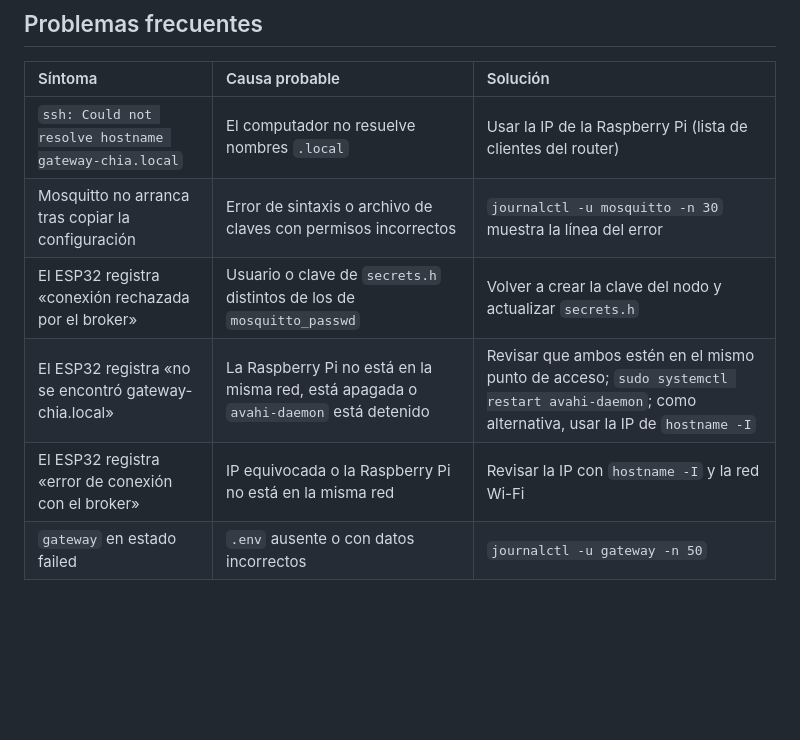
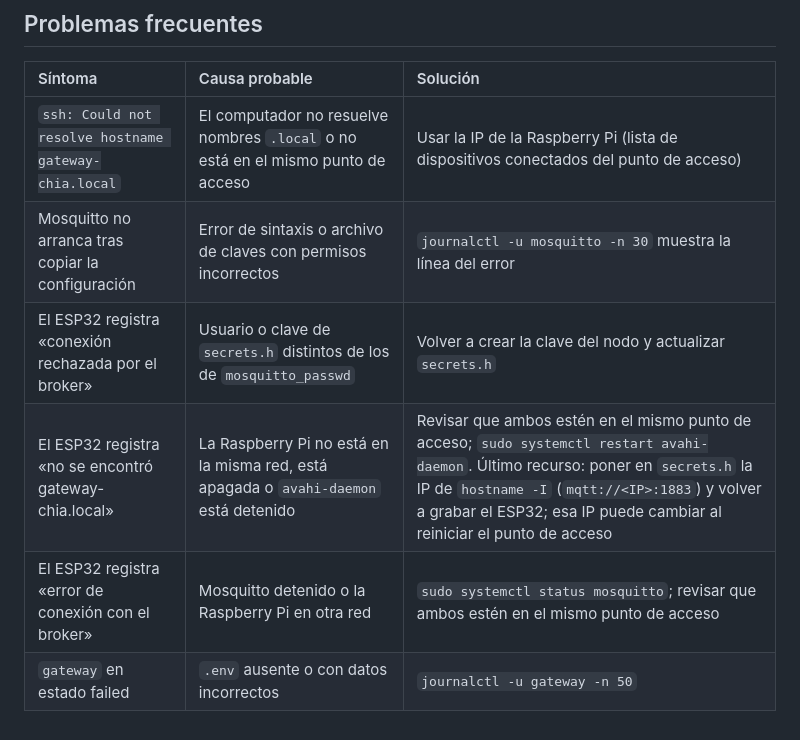
Before and after one commit to Majo7-613/IoT-Challenge2-UniSabana, a Markdown page: docs/guias/raspberry-pi.md, the part around one of its changes. Drawn GitHub-style; blank space fills up the shorter version.

```diff
--- a/docs/guias/raspberry-pi.md
+++ b/docs/guias/raspberry-pi.md
@@ -178,9 +173,9 @@ sqlite3 -header -csv gateway.db "SELECT * FROM telemetria;" > telemetria.csv
 
 | Síntoma | Causa probable | Solución |
 | :--- | :--- | :--- |
-| `ssh: Could not resolve hostname gateway-chia.local` | El computador no resuelve nombres `.local` | Usar la IP de la Raspberry Pi (lista de clientes del router) |
+| `ssh: Could not resolve hostname gateway-chia.local` | El computador no resuelve nombres `.local` o no está en el mismo punto de acceso | Usar la IP de la Raspberry Pi (lista de dispositivos conectados del punto de acceso) |
 | Mosquitto no arranca tras copiar la configuración | Error de sintaxis o archivo de claves con permisos incorrectos | `journalctl -u mosquitto -n 30` muestra la línea del error |
 | El ESP32 registra «conexión rechazada por el broker» | Usuario o clave de `secrets.h` distintos de los de `mosquitto_passwd` | Volver a crear la clave del nodo y actualizar `secrets.h` |
-| El ESP32 registra «no se encontró gateway-chia.local» | La Raspberry Pi no está en la misma red, está apagada o `avahi-daemon` está detenido | Revisar que ambos estén en el mismo punto de acceso; `sudo systemctl restart avahi-daemon`; como alternativa, usar la IP de `hostname -I` |
-| El ESP32 registra «error de conexión con el broker» | IP equivocada o la Raspberry Pi no está en la misma red | Revisar la IP con `hostname -I` y la red Wi-Fi |
+| El ESP32 registra «no se encontró gateway-chia.local» | La Raspberry Pi no está en la misma red, está apagada o `avahi-daemon` está detenido | Revisar que ambos estén en el mismo punto de acceso; `sudo systemctl restart avahi-daemon`. Último recurso: poner en `secrets.h` la IP de `hostname -I` (`mqtt://<IP>:1883`) y volver a grabar el ESP32; esa IP puede cambiar al reiniciar el punto de acceso |
+| El ESP32 registra «error de conexión con el broker» | Mosquitto detenido o la Raspberry Pi en otra red | `sudo systemctl status mosquitto`; revisar que ambos estén en el mismo punto de acceso |
 | `gateway` en estado failed | `.env` ausente o con datos incorrectos | `journalctl -u gateway -n 50` |
```
Also changed, not shown: other parts of docs/guias/raspberry-pi.md (+15 -20 lines), PLAN_CH3.md (+1 -1 lines).
